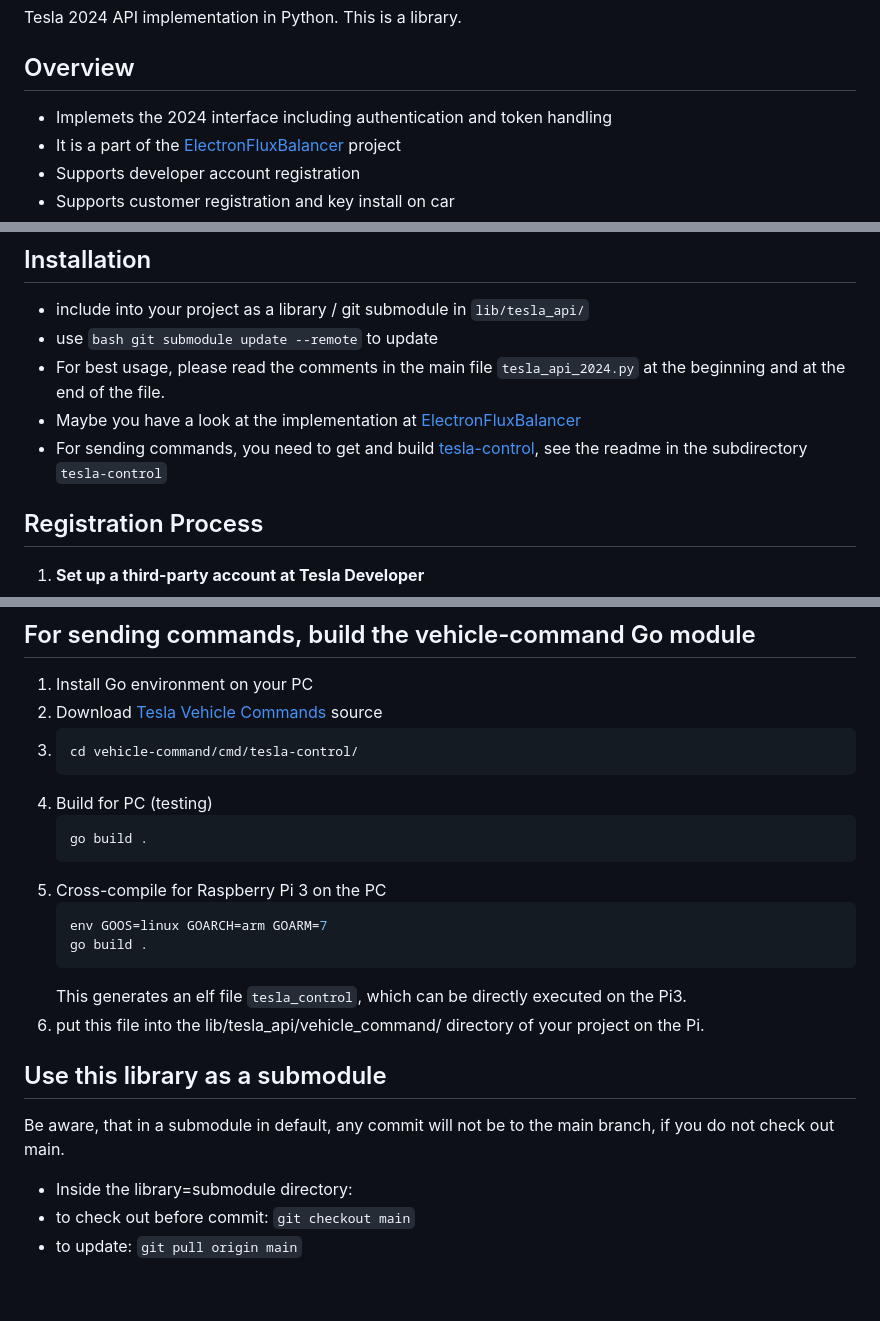
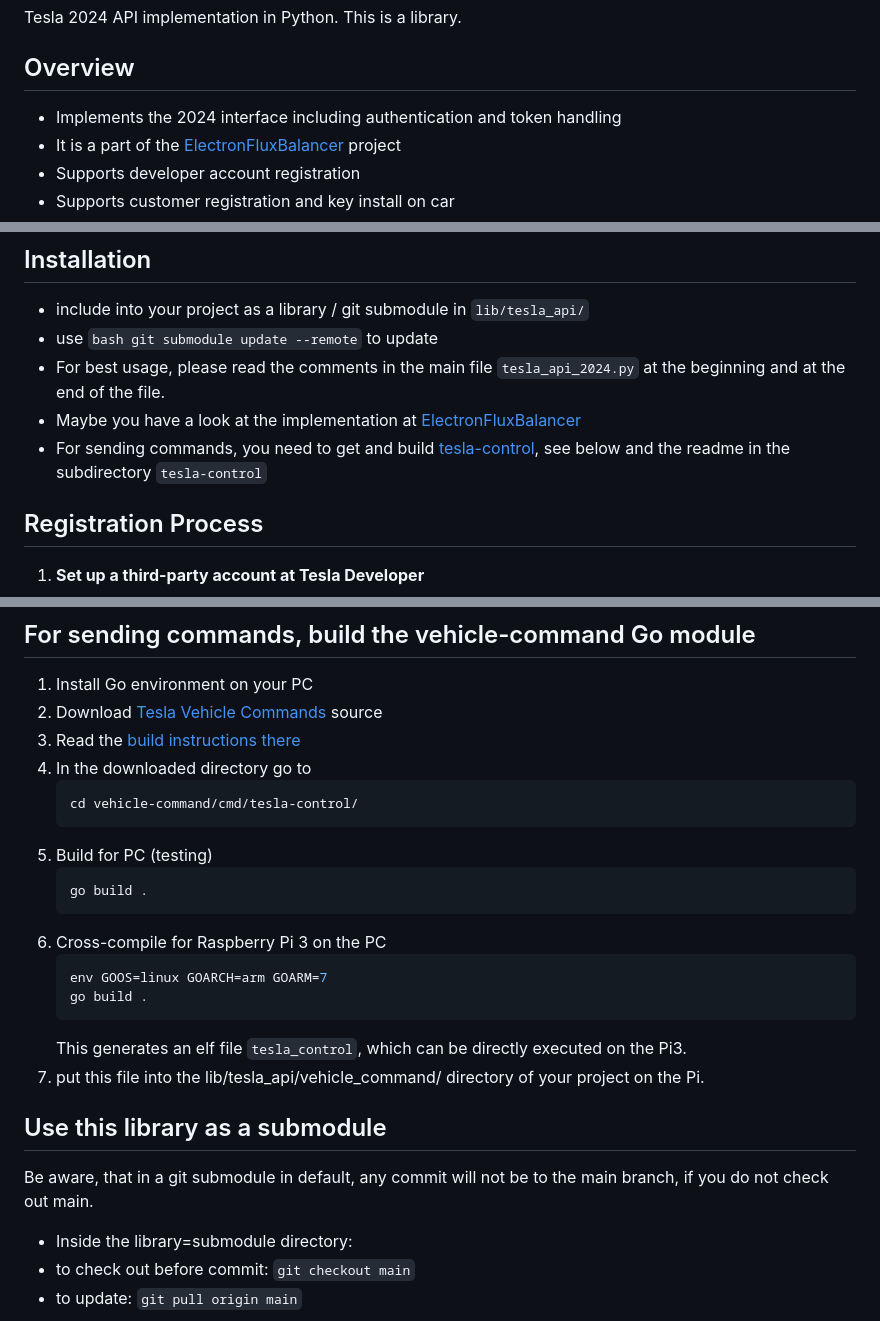
Before and after one commit to fabianhu/tesla_api, a Markdown page: README.md, 3 parts joined by grey strips. Rendered like a GitHub page; blank space fills up the shorter version.

Commit message:
Update Go build instructions

````diff
--- a/README.md
+++ b/README.md
@@ -3,7 +3,7 @@ Tesla 2024 API implementation in Python.
 This is a library.
 
 ## Overview
-* Implemets the 2024 interface including authentication and token handling
+* Implements the 2024 interface including authentication and token handling
 * It is a part of the [ElectronFluxBalancer](https://github.com/fabianhu/electron-flux-balancer) project
 * Supports developer account registration
 * Supports customer registration and key install on car
@@ -16,7 +16,7 @@ This is a library.
 git submodule update --remote``` to update
 - For best usage, please read the comments in the main file `tesla_api_2024.py` at the beginning and at the end of the file.
 - Maybe you have a look at the implementation at [ElectronFluxBalancer](https://github.com/fabianhu/electron-flux-balancer)
-- For sending commands, you need to get and build [tesla-control](https://github.com/teslamotors/vehicle-command/), see the readme in the subdirectory `tesla-control`
+- For sending commands, you need to get and build [tesla-control](https://github.com/teslamotors/vehicle-command/), see below and the readme in the subdirectory `tesla-control`
 
 ## Registration Process
 1. **Set up a third-party account at Tesla Developer**
@@ -67,24 +67,26 @@
 ## For sending commands, build the vehicle-command Go module
 1. Install Go environment on your PC
 2. Download [Tesla Vehicle Commands](https://github.com/teslamotors/vehicle-command/) source
-3. ```bash
+3. Read the [build instructions there](https://github.com/teslamotors/vehicle-command/#installation-and-configuration)
+4. In the downloaded directory go to
+   ```bash
    cd vehicle-command/cmd/tesla-control/
    ```
-4. Build for PC (testing)
+5. Build for PC (testing)
    ```bash
    go build .
    ```
-5. Cross-compile for Raspberry Pi 3 on the PC
+6. Cross-compile for Raspberry Pi 3 on the PC
    ```bash
    env GOOS=linux GOARCH=arm GOARM=7
    go build .
    ```
    This generates an elf file `tesla_control`, which can be directly executed on the Pi3.
-6. put this file into the lib/tesla_api/vehicle_command/ directory of your project on the Pi.
+7. put this file into the lib/tesla_api/vehicle_command/ directory of your project on the Pi.
 
 
 ## Use this library as a submodule
- Be aware, that in a submodule in default, any commit will not be to the main branch, if you do not check out main.
+ Be aware, that in a git submodule in default, any commit will not be to the main branch, if you do not check out main.
 - Inside the library=submodule directory:
 - to check out before commit: `git checkout main`
 - to update: `git pull origin main`
````
